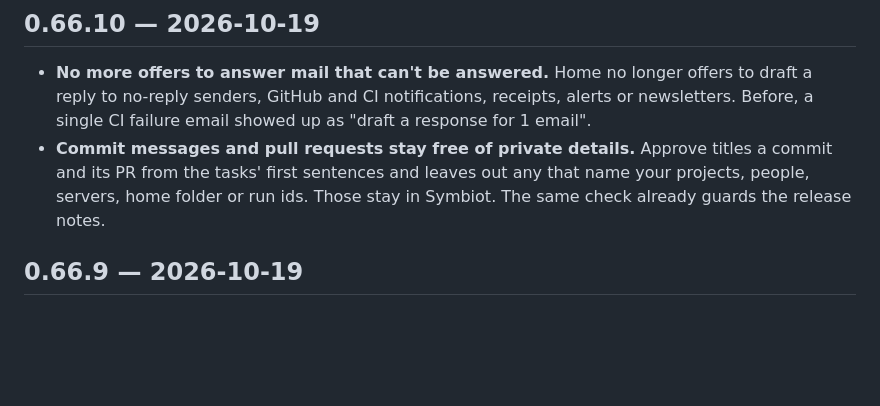
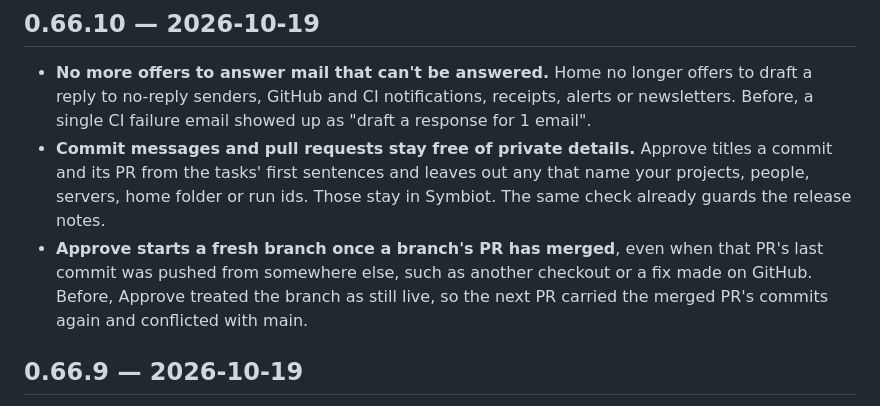
Before and after one commit to GAWdessey/symbiot, a Markdown page: CHANGELOG.md, the part around the change. Drawn GitHub-style; blank space fills up the shorter version.

Commit message:
0.66.10 release notes: Approve's fresh branch after a merge

```diff
--- a/CHANGELOG.md
+++ b/CHANGELOG.md
@@ -6,6 +6,7 @@ What each Symbiot release brought, newest first. When Approve bumps the version,
 
 - **No more offers to answer mail that can't be answered.** Home no longer offers to draft a reply to no-reply senders, GitHub and CI notifications, receipts, alerts or newsletters. Before, a single CI failure email showed up as "draft a response for 1 email".
 - **Commit messages and pull requests stay free of private details.** Approve titles a commit and its PR from the tasks' first sentences and leaves out any that name your projects, people, servers, home folder or run ids. Those stay in Symbiot. The same check already guards the release notes.
+- **Approve starts a fresh branch once a branch's PR has merged**, even when that PR's last commit was pushed from somewhere else, such as another checkout or a fix made on GitHub. Before, Approve treated the branch as still live, so the next PR carried the merged PR's commits again and conflicted with main.
 
 ## 0.66.9 — 2026-10-19
 
```
